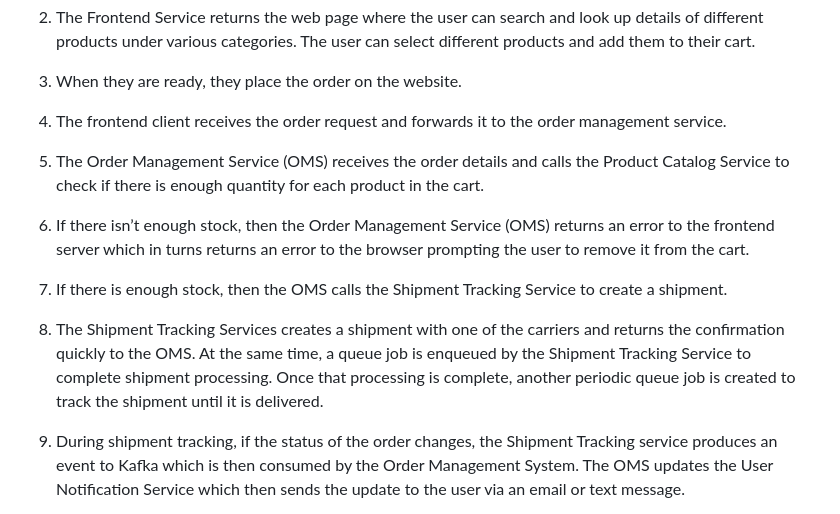
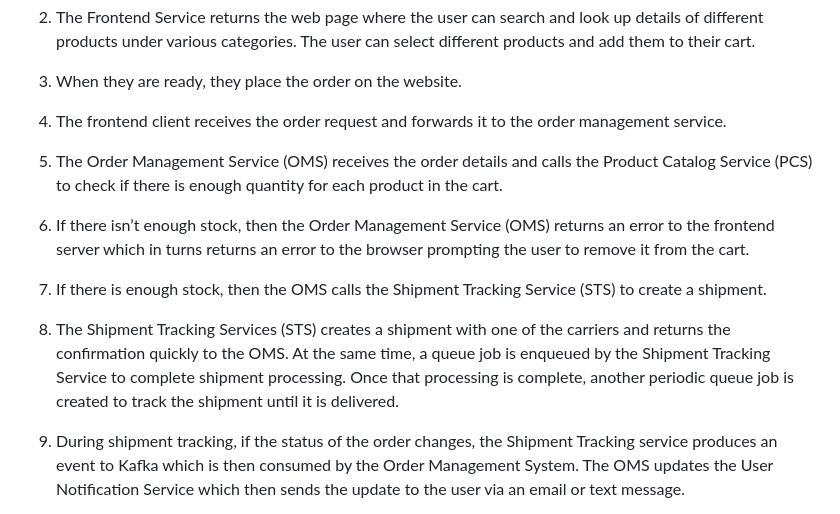
Before and after one commit to add4user/knobo, a Markdown page: docs/index.md, the part around the change. Drawn GitHub-style.

Commit message:
Fixed some bugs in documentation

```diff
--- a/docs/index.md
+++ b/docs/index.md
@@ -36,13 +36,13 @@ Here are the steps in the order placement flow:
 
 4. The frontend client receives the order request and forwards it to the order management service.
 
-5. The Order Management Service (OMS) receives the order details and calls the Product Catalog Service to check if there is enough quantity for each product in the cart.
+5. The Order Management Service (OMS) receives the order details and calls the Product Catalog Service (PCS) to check if there is enough quantity for each product in the cart.
 
 6. If there isn’t enough stock, then the Order Management Service (OMS) returns an error to the frontend server which in turns returns an error to the browser prompting the user to remove it from the cart.
 
-7. If there is enough stock, then the OMS calls the Shipment Tracking Service to create a shipment.
+7. If there is enough stock, then the OMS calls the Shipment Tracking Service (STS) to create a shipment.
 
-8. The Shipment Tracking Services creates a shipment with one of the carriers and returns the confirmation quickly to the OMS. At the same time, a queue job is enqueued by the Shipment Tracking Service to complete shipment processing. Once that processing is complete, another periodic queue job is created to track the shipment until it is delivered.
+8. The Shipment Tracking Services (STS) creates a shipment with one of the carriers and returns the confirmation quickly to the OMS. At the same time, a queue job is enqueued by the Shipment Tracking Service to complete shipment processing. Once that processing is complete, another periodic queue job is created to track the shipment until it is delivered.
 
 9. During shipment tracking, if the status of the order changes, the Shipment Tracking service produces an event to Kafka which is then consumed by the Order Management System. The OMS updates the User Notification Service which then sends the update to the user via an email or text message.
 
```
Also changed, not shown: docs/sts-design.md (+5 -0 lines).
